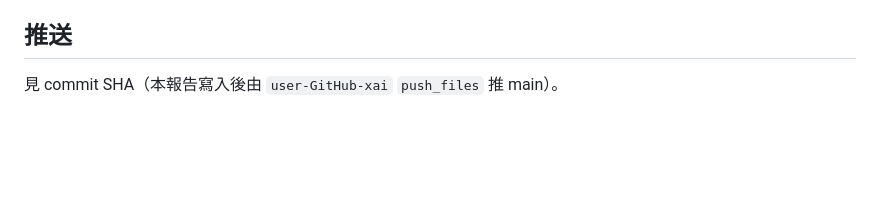
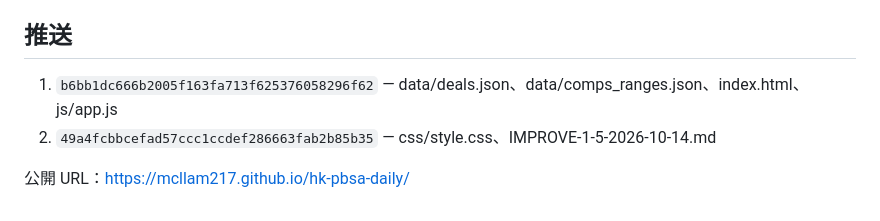
Before and after one commit to mcllam217/hk-pbsa-daily, a Markdown page: IMPROVE-1-5-2026-10-14.md, the part around the change. GitHub-like rendering; blank space fills up the shorter version.

Commit message:
docs: IMPROVE-1-5 report with push SHAs

```diff
--- a/IMPROVE-1-5-2026-10-14.md
+++ b/IMPROVE-1-5-2026-10-14.md
@@ -88,4 +88,7 @@ yanwoo、cr-ease、ibis、pemberton、silka、bedford、crystal、crystal-chunwu
 - `node --check js/app.js` OK
 
 ## 推送
-見 commit SHA（本報告寫入後由 `user-GitHub-xai` `push_files` 推 main）。
+1. `b6bb1dc666b2005f163fa713f625376058296f62` — data/deals.json、data/comps_ranges.json、index.html、js/app.js
+2. `49a4fcbbcefad57ccc1ccdef286663fab2b85b35` — css/style.css、IMPROVE-1-5-2026-10-14.md
+
+公開 URL：https://mcllam217.github.io/hk-pbsa-daily/
```
